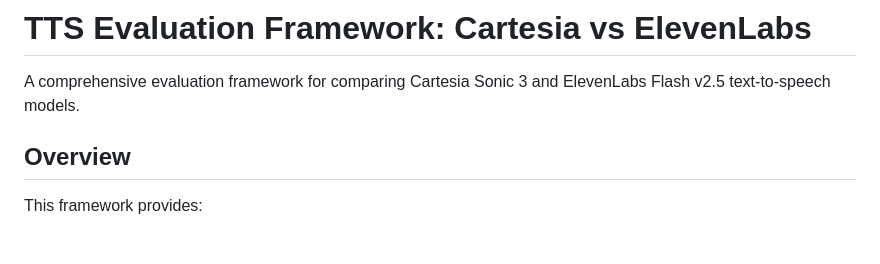
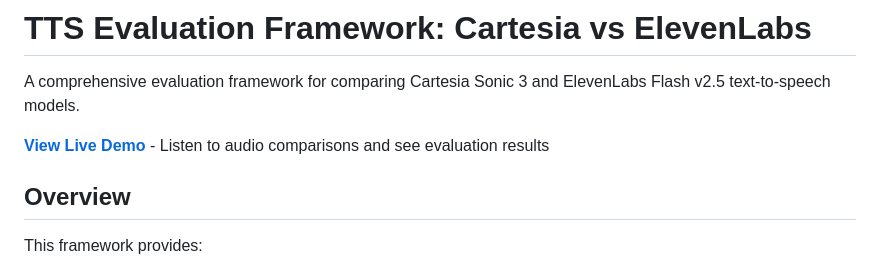
Before and after one commit to meril/tts-eval, a Markdown page: README.md, the part around the change. Rendered like a GitHub page; blank space fills up the shorter version.

Commit message:
Add link to live demo

```diff
--- a/README.md
+++ b/README.md
@@ -1,6 +1,8 @@
 # TTS Evaluation Framework: Cartesia vs ElevenLabs
 
 A comprehensive evaluation framework for comparing Cartesia Sonic 3 and ElevenLabs Flash v2.5 text-to-speech models.
+
+**[View Live Demo](https://tts-model-comparison.vercel.app)** - Listen to audio comparisons and see evaluation results
 
 ## Overview
 
```
